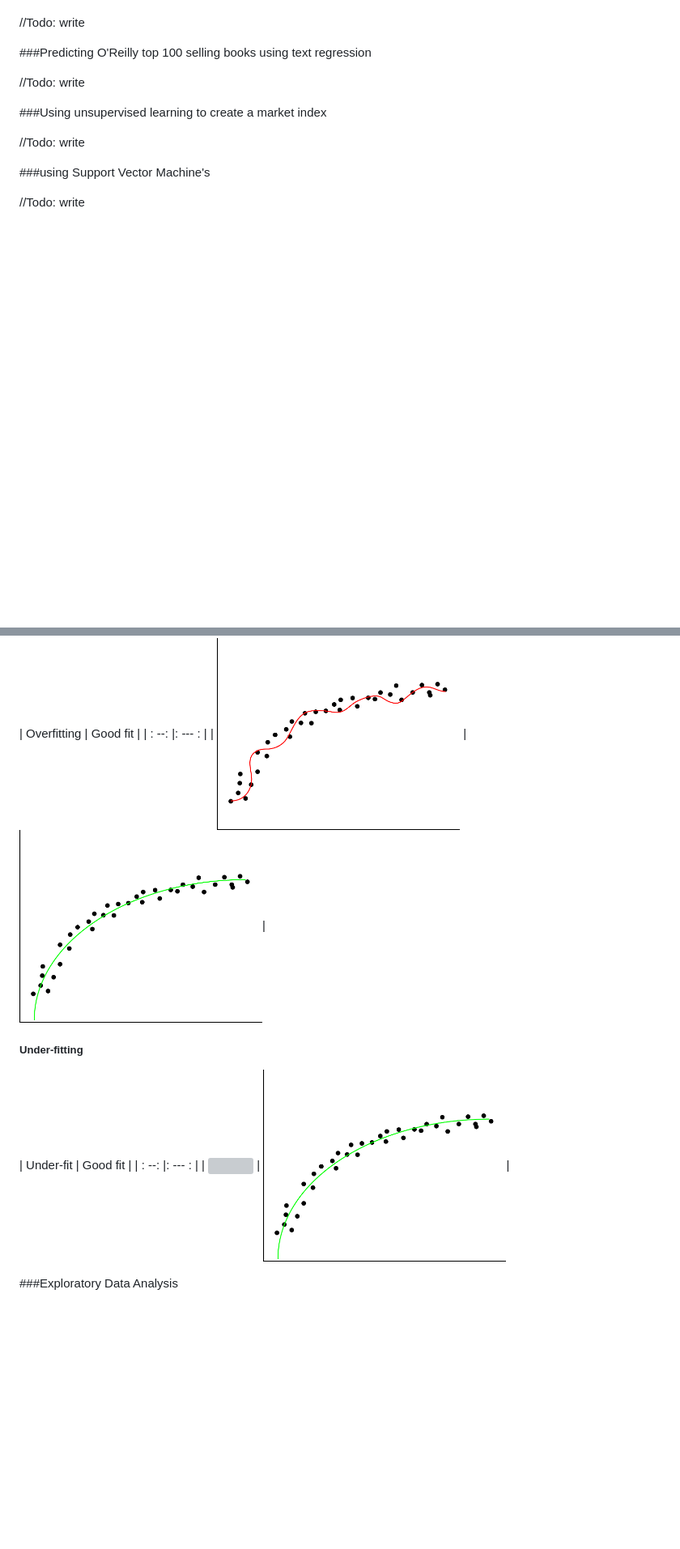
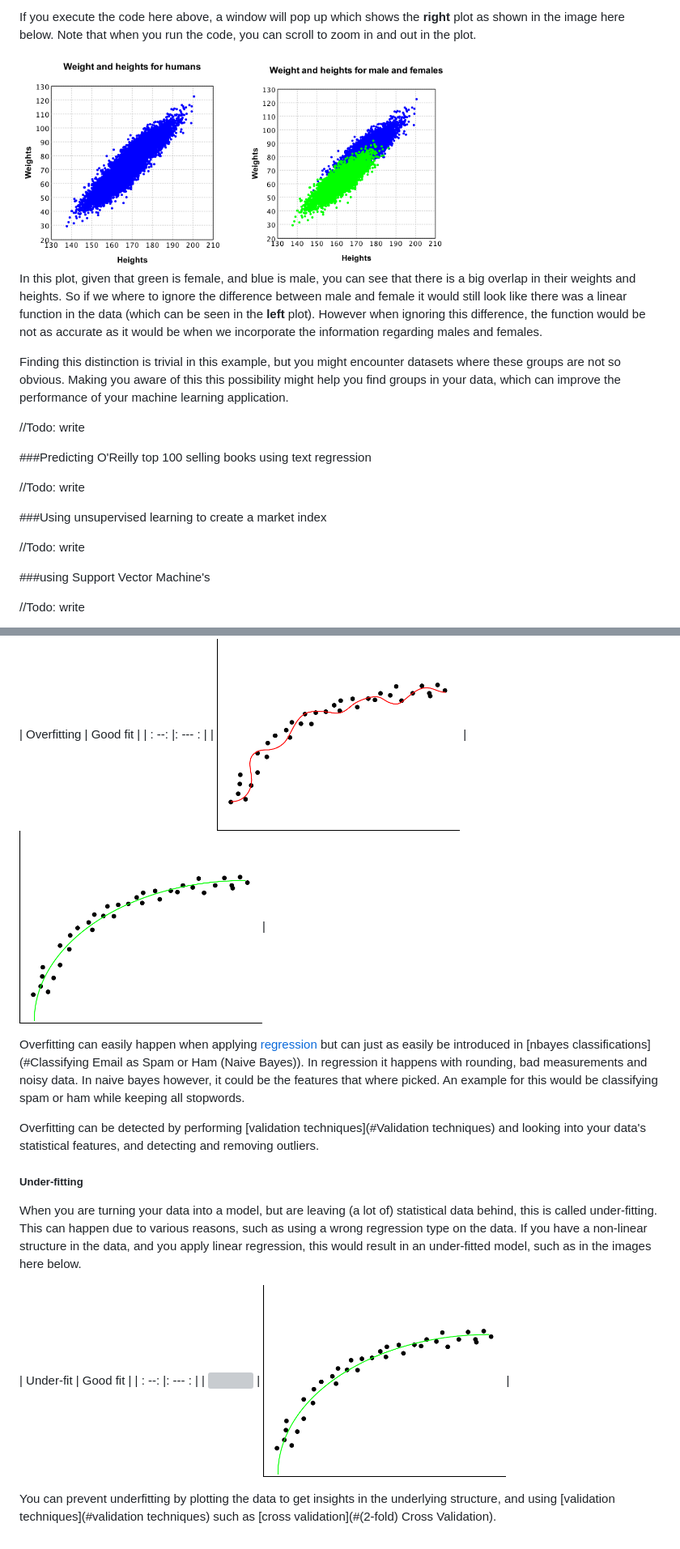
Before and after one commit to Xyclade/MachineLearning, a Markdown page: Readme.md, 2 parts joined by grey strips. Shown: that part at 81% size. Rendered like a GitHub page; pictures changed too: Images/HumanDataPoints.png (added), Images/MaleFemalePlot.png (added); blank space fills up the shorter version; grey boxes are pictures that could not be loaded.

Commit message:
Work on regression and pitfalls

```diff
--- a/Readme.md
+++ b/Readme.md
@@ -419,3 +486,16 @@ In this section we will introduce the [Ordinary Least Squares](http://en.wikiped
+If you execute the code here above, a window will pop up which shows the **right** plot as shown in the image here below. Note that when you run the code, you can scroll to zoom in and out in the plot.
+
+<img src="./Images/HumanDataPoints.png" width="275px" />
+<img src="./Images/MaleFemalePlot.png" width="275px" />
+
+
+In this plot, given that green is female, and blue is male, you can see that there is a big overlap in their weights and heights. So if we where to ignore the difference between male and female it would still look like there was a linear function in the data (which can be seen in the **left** plot). However when ignoring this difference, the function would be not as accurate as it would be when we incorporate the information regarding males and females.
+
+Finding this distinction is trivial in this example, but you might encounter datasets where these groups are not so obvious. Making you aware of this this possibility might help you find groups in your data, which can improve the performance of your machine learning application.
+
+
+
+
 //Todo: write
 
 
@@ -483,13 +569,17 @@ In this section we will explain some of the techniques available for model valid
 | : --: |: --- : |
 | <img src="./Images/OverFitting.png" width="300px" /> | <img src="./Images/Good_Fit.png" width="300px" />|
 
+Overfitting can easily happen when applying [regression](#regression) but can just as easily be introduced in [nbayes classifications](#Classifying Email as Spam or Ham (Naive Bayes)). In regression it happens with rounding, bad measurements and noisy data. In naive bayes however, it could be the features that where picked. An example for this would be classifying spam or ham while keeping all stopwords.
+
+Overfitting can be detected by performing [validation techniques](#Validation techniques) and looking into your data's statistical features, and detecting and removing outliers.
+
+
+
 ##### Under-fitting
+When you are turning your data into a model, but are leaving (a lot of) statistical data behind, this is called under-fitting. This can happen due to various reasons, such as using a wrong regression type on the data. If you have a non-linear structure in the data, and you apply linear regression, this would result in an under-fitted model, such as in the images here below.
 
 | Under-fit | Good fit |
 | : --: |: --- : |
 | <img src="./Images/Under-Fitting.png" width="300px" /> | <img src="./Images/Good_Fit.png" width="300px" />|
 
-
-
-
-###Exploratory Data Analysis
+You can prevent underfitting by plotting the data to get insights in the underlying structure, and using [validation techniques](#validation techniques) such as [cross validation](#(2-fold) Cross Validation).
```
Also changed, not shown: other parts of Readme.md (+74 -1 lines), 1 other file.
